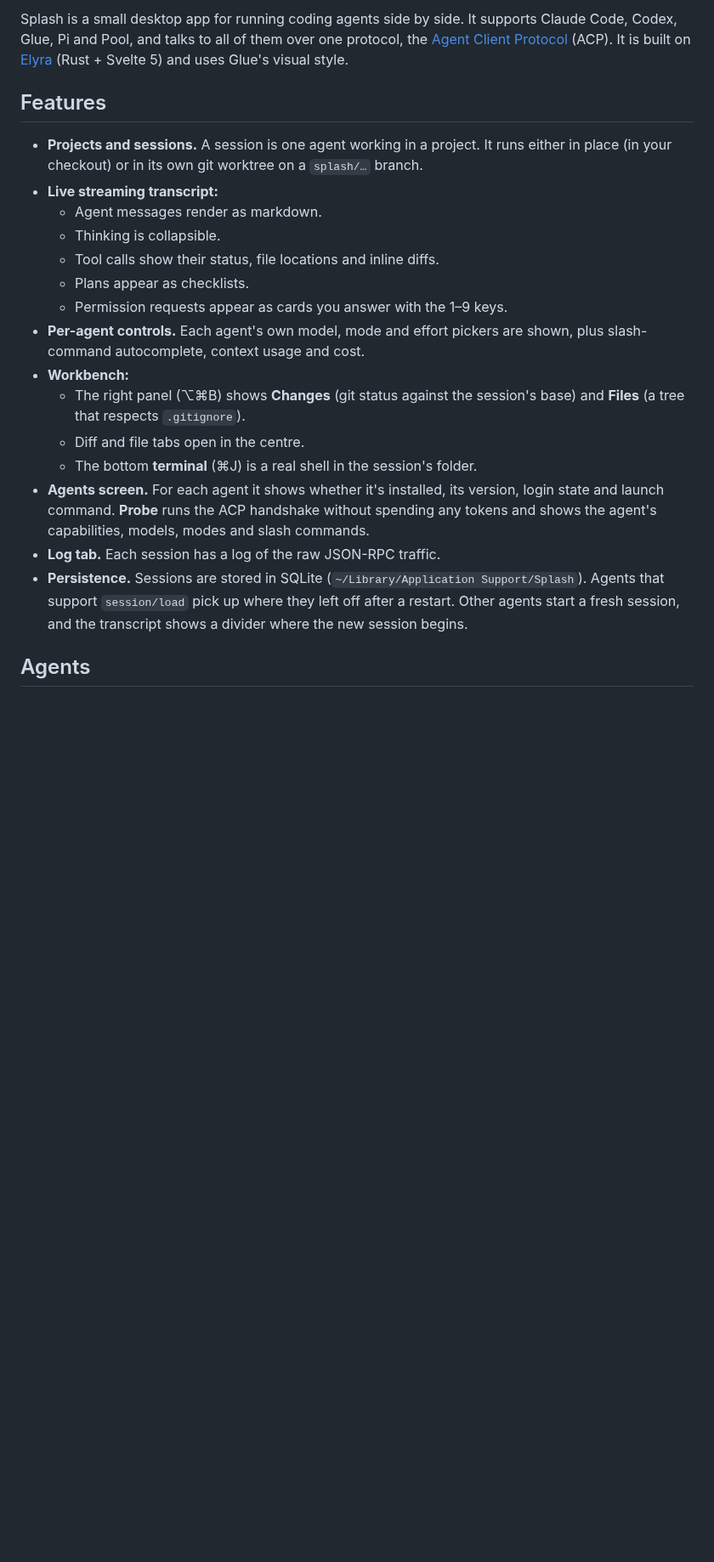
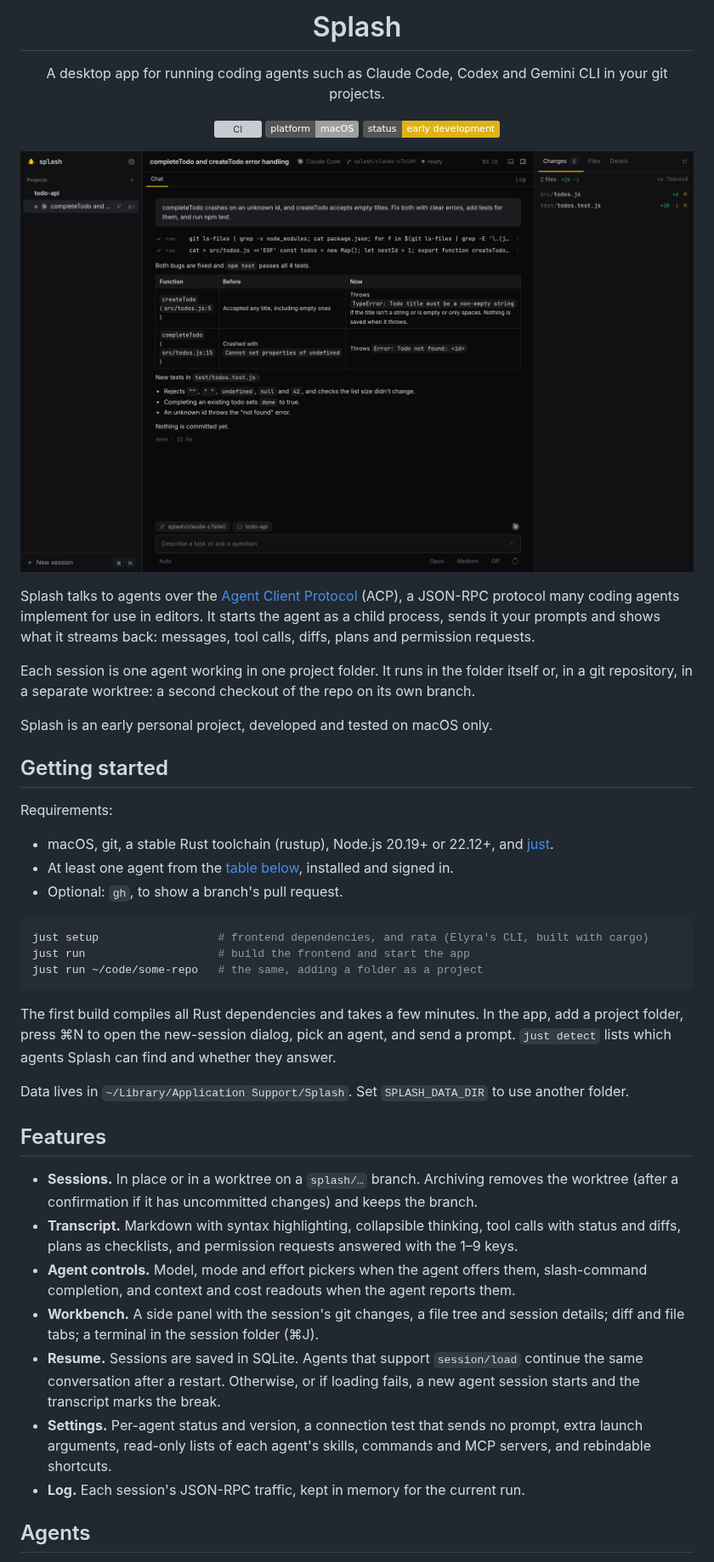
Before and after one commit to HelgeSverre/splash, a Markdown page: README.md, the part around one of its changes. Shown at 85% size. Drawn GitHub-style; pictures changed too: docs/screenshot.png (added); badges without logos; blank space fills up the shorter version; grey boxes are pictures that could not be loaded.

````diff
--- a/README.md
+++ b/README.md
@@ -2,23 +4,51 @@
 
-Splash is a small desktop app for running coding agents side by side. It supports Claude Code, Codex, Glue, Pi and Pool, and talks to all of them over one protocol, the [Agent Client Protocol](https://agentclientprotocol.com) (ACP). It is built on [Elyra](https://github.com/kwhorne/elyra-framework) (Rust + Svelte 5) and uses Glue's visual style.
+<h1 align="center">Splash</h1>
+
+<p align="center">
+  A desktop app for running coding agents such as Claude Code, Codex and Gemini CLI in your git projects.
+</p>
+
+<p align="center">
+  <a href="https://github.com/HelgeSverre/splash/actions/workflows/ci.yml"><img src="https://github.com/HelgeSverre/splash/actions/workflows/ci.yml/badge.svg" alt="CI"></a>
+  <img src="https://img.shields.io/badge/platform-macOS-lightgrey" alt="Platform: macOS">
+  <img src="https://img.shields.io/badge/status-early%20development-yellow" alt="Status: early development">
+</p>
+
+![Splash with a Claude Code session: the transcript in the middle, changed files on the right](docs/screenshot.png)
+
+Splash talks to agents over the [Agent Client Protocol](https://agentclientprotocol.com) (ACP), a JSON-RPC protocol many coding agents implement for use in editors. It starts the agent as a child process, sends it your prompts and shows what it streams back: messages, tool calls, diffs, plans and permission requests.
+
+Each session is one agent working in one project folder. It runs in the folder itself or, in a git repository, in a separate worktree: a second checkout of the repo on its own branch.
+
+Splash is an early personal project, developed and tested on macOS only.
+
+## Getting started
+
+Requirements:
+
+- macOS, git, a stable Rust toolchain (rustup), Node.js 20.19+ or 22.12+, and [just](https://github.com/casey/just).
+- At least one agent from the [table below](#agents), installed and signed in.
+- Optional: `gh`, to show a branch's pull request.
+
+```bash
+just setup                  # frontend dependencies, and rata (Elyra's CLI, built with cargo)
+just run                    # build the frontend and start the app
+just run ~/code/some-repo   # the same, adding a folder as a project
+```
+
+The first build compiles all Rust dependencies and takes a few minutes. In the app, add a project folder, press ⌘N to open the new-session dialog, pick an agent, and send a prompt. `just detect` lists which agents Splash can find and whether they answer.
+
+Data lives in `~/Library/Application Support/Splash`. Set `SPLASH_DATA_DIR` to use another folder.
 
 ## Features
 
-- **Projects and sessions.** A session is one agent working in a project. It runs either in place (in your checkout) or in its own git worktree on a `splash/…` branch.
-- **Live streaming transcript:**
-  - Agent messages render as markdown.
-  - Thinking is collapsible.
-  - Tool calls show their status, file locations and inline diffs.
-  - Plans appear as checklists.
-  - Permission requests appear as cards you answer with the 1–9 keys.
-- **Per-agent controls.** Each agent's own model, mode and effort pickers are shown, plus slash-command autocomplete, context usage and cost.
-- **Workbench:**
-  - The right panel (⌥⌘B) shows **Changes** (git status against the session's base) and **Files** (a tree that respects `.gitignore`).
-  - Diff and file tabs open in the centre.
-  - The bottom **terminal** (⌘J) is a real shell in the session's folder.
-- **Agents screen.** For each agent it shows whether it's installed, its version, login state and launch command. **Probe** runs the ACP handshake without spending any tokens and shows the agent's capabilities, models, modes and slash commands.
-- **Log tab.** Each session has a log of the raw JSON-RPC traffic.
-- **Persistence.** Sessions are stored in SQLite (`~/Library/Application Support/Splash`). Agents that support `session/load` pick up where they left off after a restart. Other agents start a fresh session, and the transcript shows a divider where the new session begins.
+- **Sessions.** In place or in a worktree on a `splash/…` branch. Archiving removes the worktree (after a confirmation if it has uncommitted changes) and keeps the branch.
+- **Transcript.** Markdown with syntax highlighting, collapsible thinking, tool calls with status and diffs, plans as checklists, and permission requests answered with the 1–9 keys.
+- **Agent controls.** Model, mode and effort pickers when the agent offers them, slash-command completion, and context and cost readouts when the agent reports them.
+- **Workbench.** A side panel with the session's git changes, a file tree and session details; diff and file tabs; a terminal in the session folder (⌘J).
+- **Resume.** Sessions are saved in SQLite. Agents that support `session/load` continue the same conversation after a restart. Otherwise, or if loading fails, a new agent session starts and the transcript marks the break.
+- **Settings.** Per-agent status and version, a connection test that sends no prompt, extra launch arguments, read-only lists of each agent's skills, commands and MCP servers, and rebindable shortcuts.
+- **Log.** Each session's JSON-RPC traffic, kept in memory for the current run.
 
 ## Agents
 
````
Also changed, not shown: other parts of README.md (+93 -55 lines), 4 other files.
